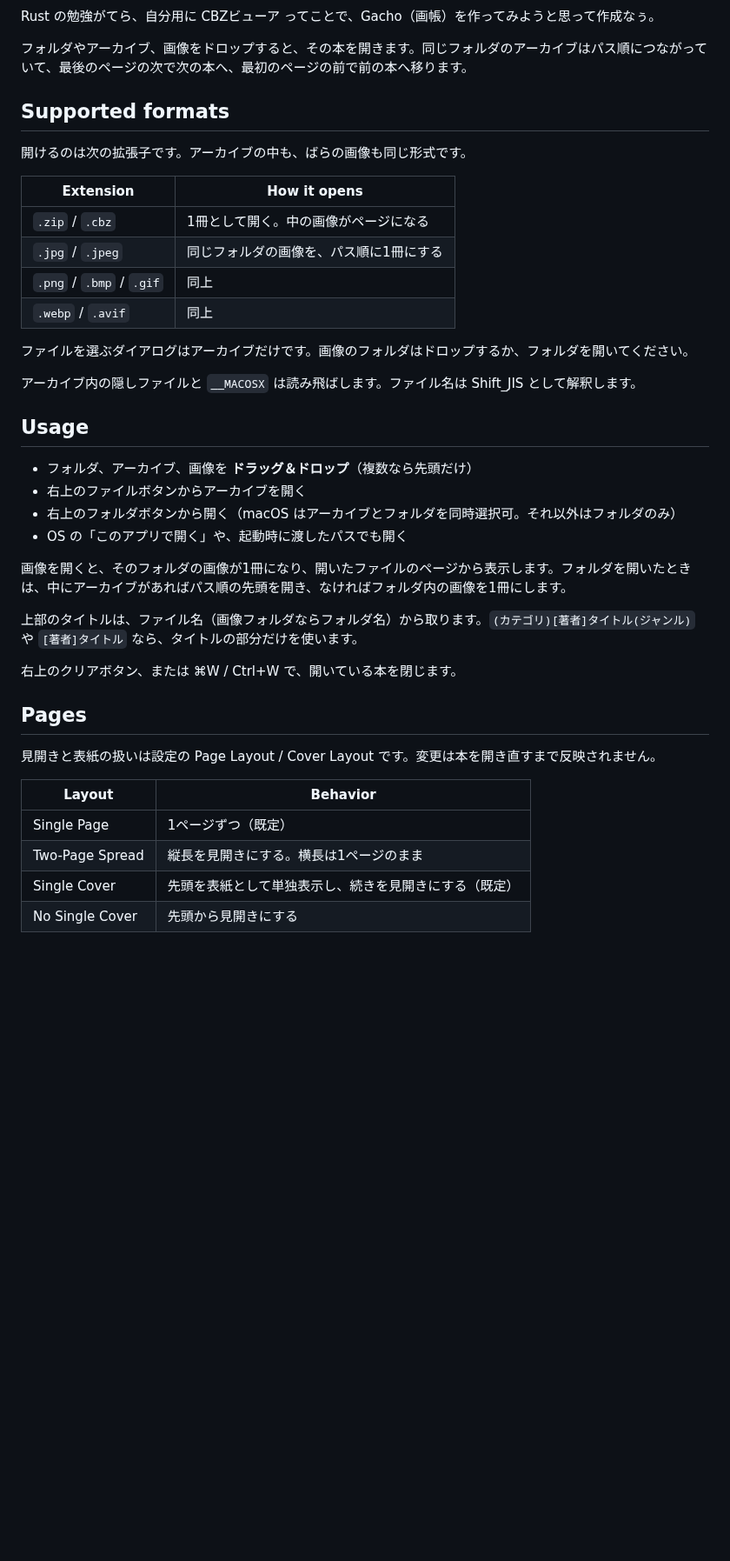
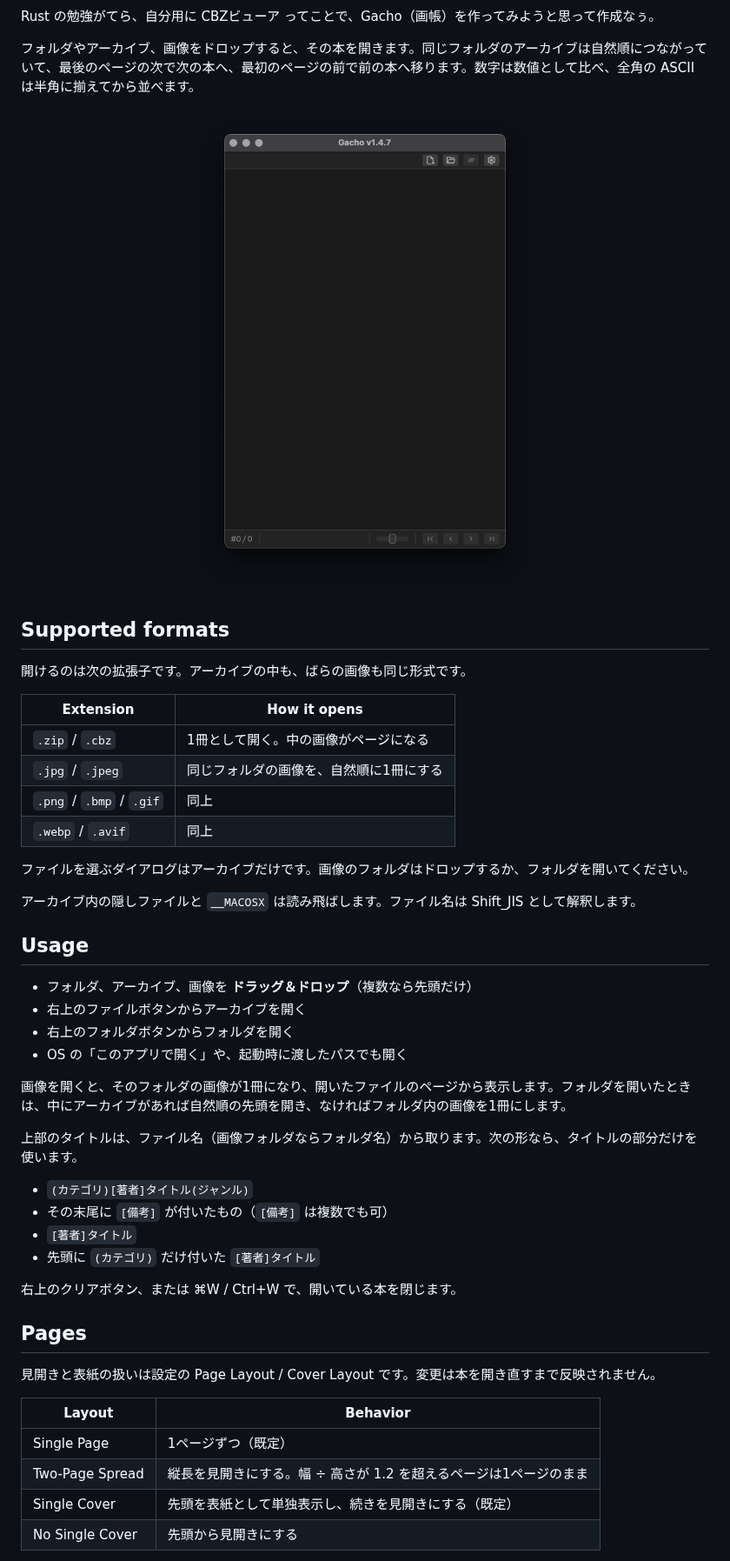
Before and after one commit to yoshitaka-k/gacho, a Markdown page: README.md, the part around one of its changes. Shown at 87% size. Rendered like a GitHub page; pictures changed too: assets/readme/preview.png (added); blank space fills up the shorter version.

Commit message:
chore: README

```diff
--- a/README.md
+++ b/README.md
@@ -14,7 +18,11 @@ Comic Book ZIP viewer
 
 Rust の勉強がてら、自分用に CBZビューア ってことで、Gacho（画帳）を作ってみようと思って作成なぅ。
 
-フォルダやアーカイブ、画像をドロップすると、その本を開きます。同じフォルダのアーカイブはパス順につながっていて、最後のページの次で次の本へ、最初のページの前で前の本へ移ります。
+フォルダやアーカイブ、画像をドロップすると、その本を開きます。同じフォルダのアーカイブは自然順につながっていて、最後のページの次で次の本へ、最初のページの前で前の本へ移ります。数字は数値として比べ、全角の ASCII は半角に揃えてから並べます。
+
+<p align="center">
+  <img src="assets/readme/preview.png" alt="Gacho screenshot" width="480">
+</p>
 
 ## Supported formats
 
@@ -23,7 +31,7 @@ Rust の勉強がてら、自分用に CBZビューア ってことで、Gacho
 | Extension                | How it opens |
 | ------------------------ | ------------ |
 | `.zip` / `.cbz`          | 1冊として開く。中の画像がページになる |
-| `.jpg` / `.jpeg`         | 同じフォルダの画像を、パス順に1冊にする |
+| `.jpg` / `.jpeg`         | 同じフォルダの画像を、自然順に1冊にする |
 | `.png` / `.bmp` / `.gif` | 同上 |
 | `.webp` / `.avif`        | 同上 |
 
@@ -35,12 +43,17 @@ Rust の勉強がてら、自分用に CBZビューア ってことで、Gacho
 
 - フォルダ、アーカイブ、画像を **ドラッグ＆ドロップ**（複数なら先頭だけ）
 - 右上のファイルボタンからアーカイブを開く
-- 右上のフォルダボタンから開く（macOS はアーカイブとフォルダを同時選択可。それ以外はフォルダのみ）
+- 右上のフォルダボタンからフォルダを開く
 - OS の「このアプリで開く」や、起動時に渡したパスでも開く
 
-画像を開くと、そのフォルダの画像が1冊になり、開いたファイルのページから表示します。フォルダを開いたときは、中にアーカイブがあればパス順の先頭を開き、なければフォルダ内の画像を1冊にします。
+画像を開くと、そのフォルダの画像が1冊になり、開いたファイルのページから表示します。フォルダを開いたときは、中にアーカイブがあれば自然順の先頭を開き、なければフォルダ内の画像を1冊にします。
 
-上部のタイトルは、ファイル名（画像フォルダならフォルダ名）から取ります。`(カテゴリ)[著者]タイトル(ジャンル)` や `[著者]タイトル` なら、タイトルの部分だけを使います。
+上部のタイトルは、ファイル名（画像フォルダならフォルダ名）から取ります。次の形なら、タイトルの部分だけを使います。
+
+- `(カテゴリ)[著者]タイトル(ジャンル)`
+- その末尾に `[備考]` が付いたもの（`[備考]` は複数でも可）
+- `[著者]タイトル`
+- 先頭に `(カテゴリ)` だけ付いた `[著者]タイトル`
 
 右上のクリアボタン、または ⌘W / Ctrl+W で、開いている本を閉じます。
 
@@ -51,7 +64,7 @@ Rust の勉強がてら、自分用に CBZビューア ってことで、Gacho
 | Layout          | Behavior |
 | --------------- | -------- |
 | Single Page     | 1ページずつ（既定） |
-| Two-Page Spread | 縦長を見開きにする。横長は1ページのまま |
+| Two-Page Spread | 縦長を見開きにする。幅 ÷ 高さが 1.2 を超えるページは1ページのまま |
 | Single Cover    | 先頭を表紙として単独表示し、続きを見開きにする（既定） |
 | No Single Cover | 先頭から見開きにする |
 
```
Also changed, not shown: other parts of README.md (+25 -15 lines).
